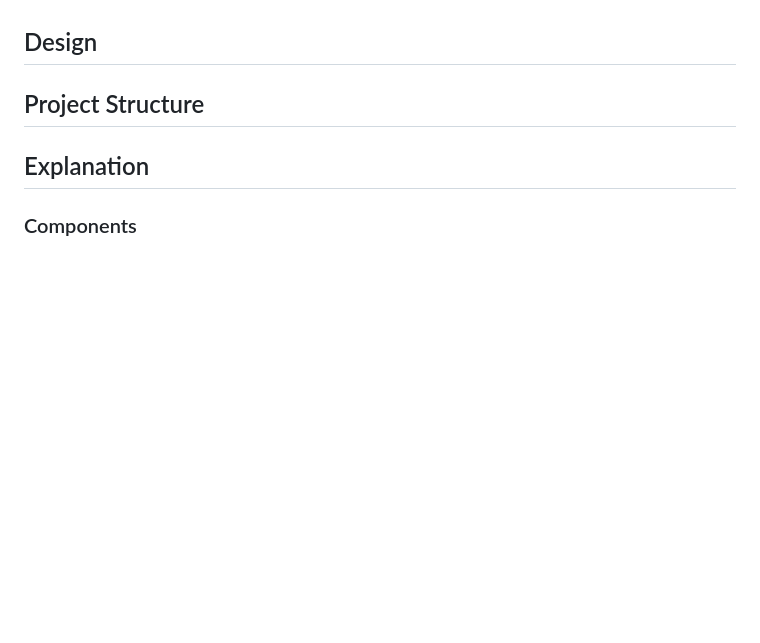
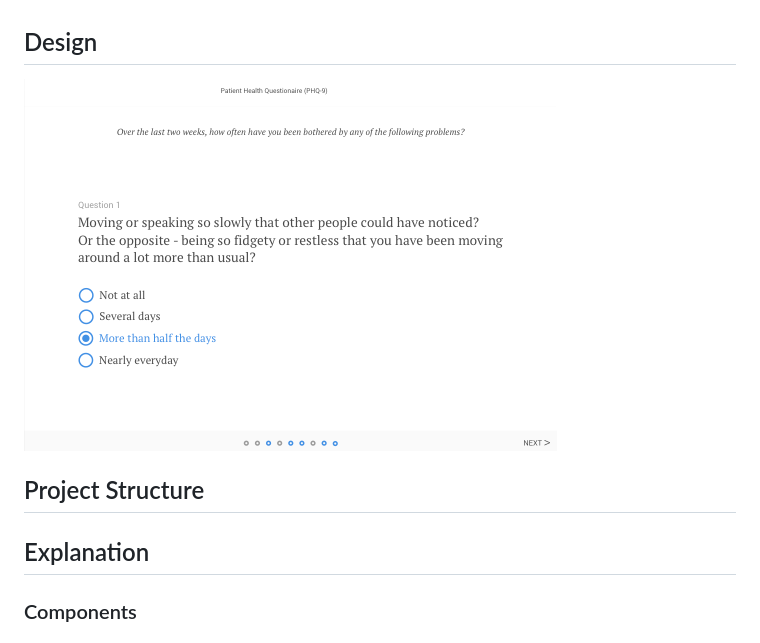
Before and after one commit to crc442/phq9, a Markdown page: docs/explain.md, the part around the change. Rendered like a GitHub page; pictures changed too: docs/design1.png (added); blank space fills up the shorter version.

```diff
--- a/docs/explain.md
+++ b/docs/explain.md
@@ -15,7 +15,7 @@
 - Using Redux to manage state
 
 ## Design
-
+![](https://github.com/crc442/phq9/blob/master/docs/design1.png)
 
 ## Project Structure
 
```
Also changed, not shown: README.md (+1 -1 lines), docs/images/bkg_rating1.png (deleted), docs/images/rating-bg.png (deleted), 3 other files.
